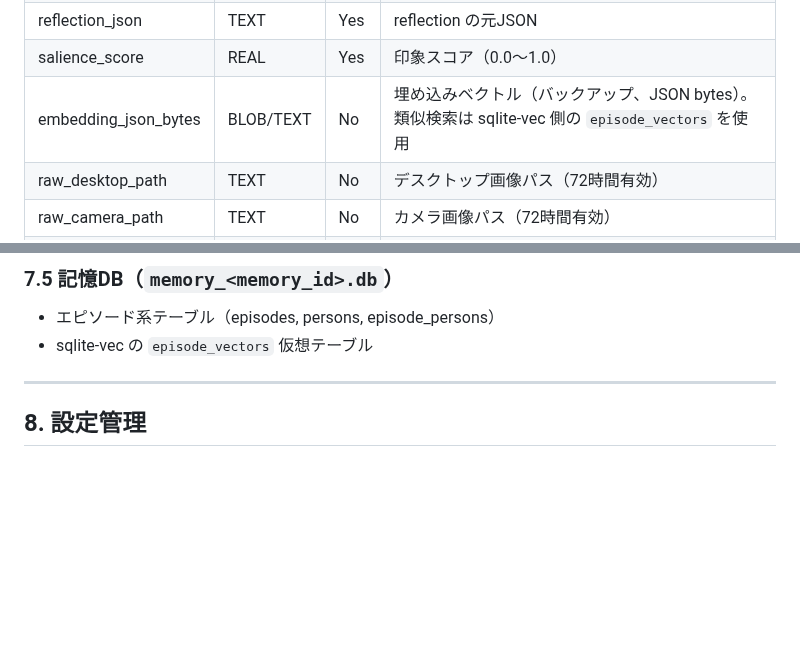
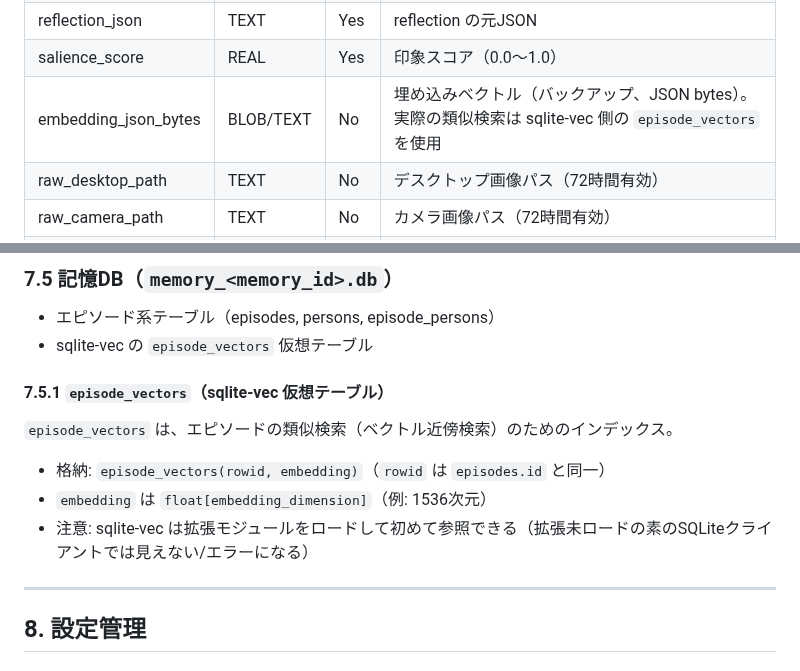
Before and after one commit to hirona98/CocoroGhost, a Markdown page: docs/cocoro_ghost_design.md, 2 parts joined by grey strips. GitHub-like rendering; blank space fills up the shorter version.

```diff
--- a/docs/cocoro_ghost_design.md
+++ b/docs/cocoro_ghost_design.md
@@ -120,7 +136,7 @@
 | reflection_text | TEXT | Yes | 内的思考テキスト |
 | reflection_json | TEXT | Yes | reflection の元JSON |
 | salience_score | REAL | Yes | 印象スコア（0.0〜1.0） |
-| embedding_json_bytes | BLOB/TEXT | No | 埋め込みベクトル（バックアップ、JSON bytes）。類似検索は sqlite-vec 側の `episode_vectors` を使用 |
+| embedding_json_bytes | BLOB/TEXT | No | 埋め込みベクトル（バックアップ、JSON bytes）。実際の類似検索は sqlite-vec 側の `episode_vectors` を使用 |
 | raw_desktop_path | TEXT | No | デスクトップ画像パス（72時間有効） |
 | raw_camera_path | TEXT | No | カメラ画像パス（72時間有効） |
 | created_at | DATETIME | Yes | レコード作成時刻 |
@@ -171,6 +187,14 @@
 - エピソード系テーブル（episodes, persons, episode_persons）
 - sqlite-vec の `episode_vectors` 仮想テーブル
 
+#### 7.5.1 `episode_vectors`（sqlite-vec 仮想テーブル）
+
+`episode_vectors` は、エピソードの類似検索（ベクトル近傍検索）のためのインデックス。
+
+- 格納: `episode_vectors(rowid, embedding)`（`rowid` は `episodes.id` と同一）
+- `embedding` は `float[embedding_dimension]`（例: 1536次元）
+- 注意: sqlite-vec は拡張モジュールをロードして初めて参照できる（拡張未ロードの素のSQLiteクライアントでは見えない/エラーになる）
+
 ---
 
 ## 8. 設定管理
```
Also changed, not shown: other parts of docs/cocoro_ghost_design.md (+28 -11 lines).
